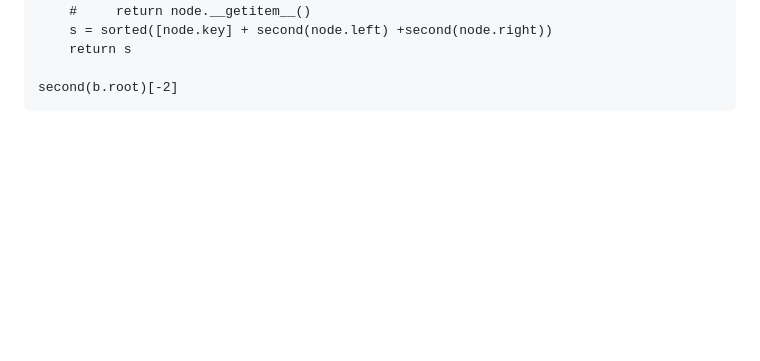
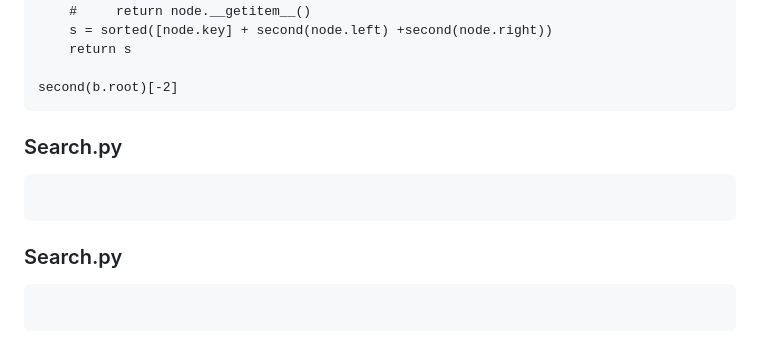
Before and after one commit to dorothy110/DataScience, a Markdown page: 1. Loan Analysis/README.md, the part around the change. GitHub-like rendering; blank space fills up the shorter version.

````diff
--- a/1. Loan Analysis/README.md
+++ b/1. Loan Analysis/README.md
@@ -277,3 +277,13 @@ def second(node):
 
 second(b.root)[-2]
 ```
+
+### Search.py
+```
+
+```
+
+### Search.py
+```
+
+```
````
